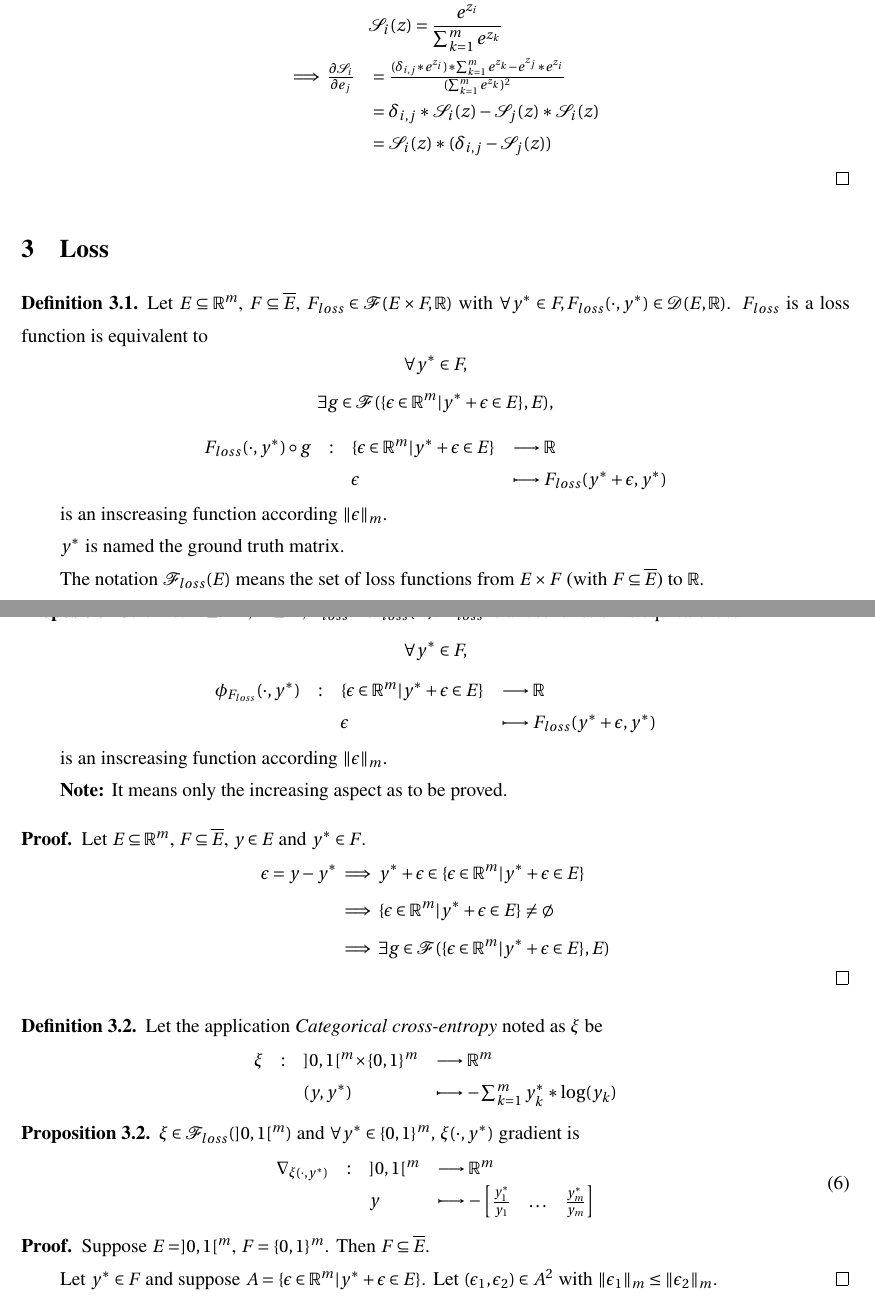
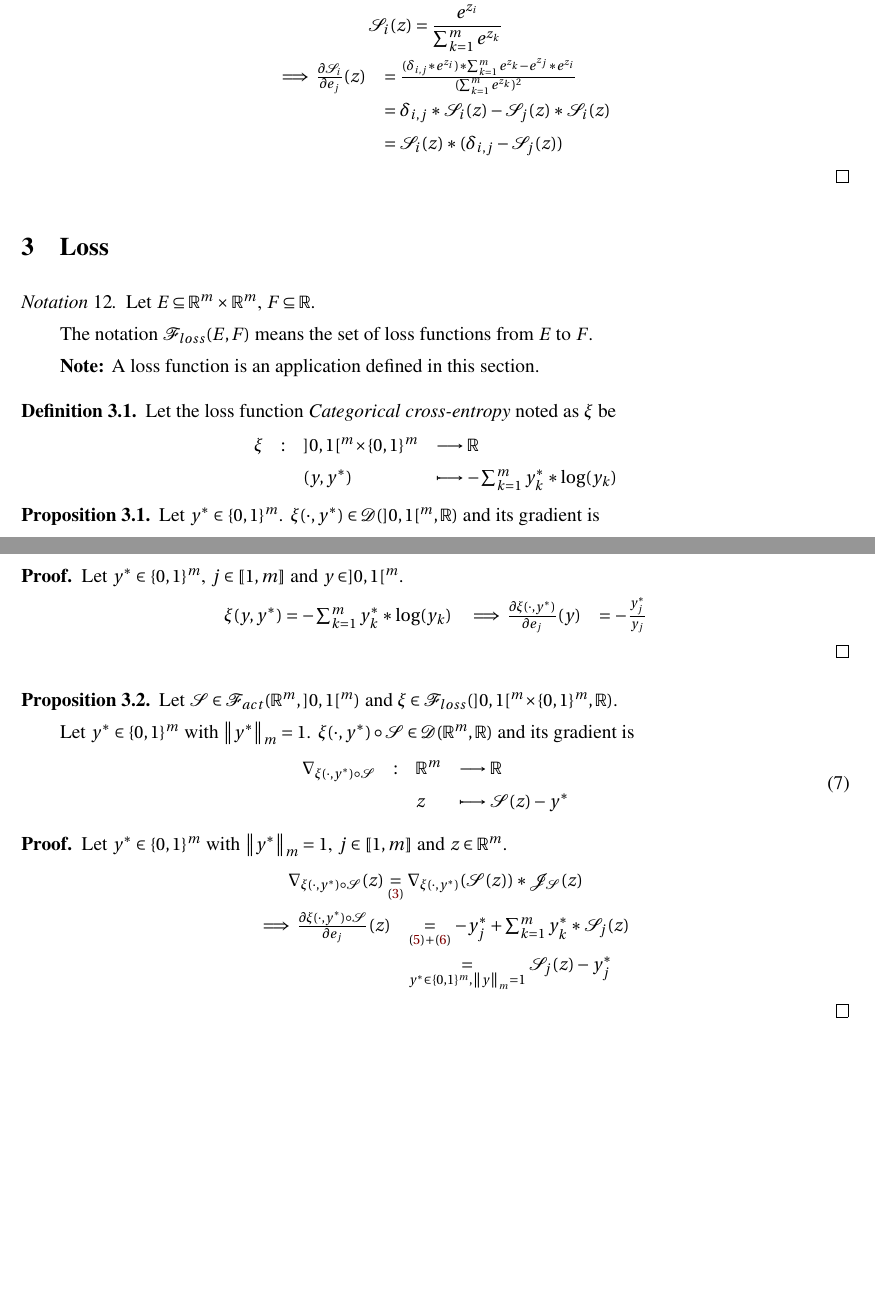
Before and after one commit to iLoveDataJjia/mathdl, a LaTeX document (mathdnn/paper.tex): two parts of pages 6 and 7 of 7, joined at a grey line, cut so that both start at the same text, the shorter picture padded with empty space. The pictures show the PDF file mathdnn/paper.pdf that the author committed with the source.

Commit message:
✨ [TEX] Remove loss def, Add \xi, \xi \circ \S dif

```diff
--- a/mathdnn/paper.tex
+++ b/mathdnn/paper.tex
@@ -343,5 +343,3 @@
 
 \section{Activation functions}
 
-% Act function definition
-\begin{definition}
@@ -351,8 +346,13 @@
-\end{definition}
+% Act function notation
+\begin{notation}
+  Let $E \subseteq \Real^m$, $F \subseteq \Real^m$. \par
+  The notation $\mathcal{F}_{act}(E,F)$ means the set of activation functions from $E$ to $F$. \par
+  \textbf{Note:} An activation function is an application defined in this section. \par
+\end{notation}
 
 % ReLU definition
 \begin{definition}
-  Let the application \textit{ReLU} noted as $\mathcal{R}$ be
+  Let the activation function \textit{ReLU} noted as $\mathcal{R}$ be
   \begin{equation*}
     \begin{array}{llll}
       \mathcal{R} & : & \Real^m & \longrightarrow \Real^m \\
@@ -444,12 +444,3 @@
 
 \section{Loss}
 
-% Loss function definition
-\begin{definition}
-  Let $E \subseteq \Real^m$, $F \subseteq \overline{E}$, $F_{loss} \in \mathcal{F}(E \times F,\Real)$
-  with $\forall y^* \in F, F_{loss}(\cdot,y^*) \in \mathcal{D}(E,\Real)$.
-  $F_{loss}$ is a loss function is equivalent to \begin{equation*}
-    \begin{gathered}
-      \forall y^* \in F, \\
-      \exists g \in \mathcal{F}(\{\epsilon \in \Real^m | y^* + \epsilon \in E\},E),
-    \end{gathered}
@@ -459,31 +446,0 @@
-      F_{loss}(\cdot,y^*) \circ g & : & \{\epsilon \in \Real^m | y^* + \epsilon \in E\} & \longrightarrow \Real \\
-      & & \epsilon & \longmapsto F_{loss}(y^* + \epsilon,y^*)
-    \end{array}
-  \end{equation*} \par
-  is an inscreasing function according $\norm{\epsilon}_m$. \par
-
-  $y^*$ is named the ground truth matrix. \par
-  The notation $\mathcal{F}_{loss}(E)$ means the set of loss functions from $E \times F$ (with $F \subseteq \overline{E}$) to $\Real$.
-\end{definition}
-
-% Loss function definition equivalent
-\begin{proposition}
-  {\normalfont
-    Let $E \subseteq \Real^m$, $F \subseteq \overline{E}$, $F_{loss} \in \mathcal{F}_{loss}(E)$.
-    $F_{loss}$ is a loss function is equivalent to \begin{equation*}
-      \begin{gathered}
-        \forall y^* \in F,
-      \end{gathered}
-    \end{equation*}
-    \begin{equation*}
-      \begin{array}{llll}
-        \phi_{F_{loss}}(\cdot,y^*) & : & \{\epsilon \in \Real^m | y^* + \epsilon \in E\} & \longrightarrow \Real \\
-        & & \epsilon & \longmapsto F_{loss}(y^* + \epsilon,y^*)
-      \end{array}
-    \end{equation*} \par
-    is an inscreasing function according $\norm{\epsilon}_m$. \par
-    \textbf{Note:} It means only the increasing aspect as to be proved.
-  }
-\end{proposition}
-
-\begin{proof}
@@ -497,11 +447,16 @@
-\end{proof}
+% Loss function notation
+\begin{notation}
+  Let $E \subseteq \Real^m \times \Real^m$, $F \subseteq \Real$. \par
+  The notation $\mathcal{F}_{loss}(E,F)$ means the set of loss functions from $E$ to $F$. \par
+  \textbf{Note:} A loss function is an application defined in this section. \par
+\end{notation}
 
 % Categorical cross-entropy loss definition
 \begin{definition}
-  Let the application \textit{Categorical cross-entropy} noted as $\xi$ be
+  Let the loss function \textit{Categorical cross-entropy} noted as $\xi$ be
   \begin{equation*}
     \begin{array}{llll}
-      \xi & : & ]0,1[^m \times \{0,1\}^m & \longrightarrow \Real^m \\
+      \xi & : & ]0,1[^m \times \{0,1\}^m & \longrightarrow \Real \\
       &   & (y,y^*) & \longmapsto - \sum_{k=1}^m y_k^* * \log(y_k)
     \end{array}
   \end{equation*} \par
@@ -510,9 +465,9 @@
 % Categorical cross-entropy loss differential
 \begin{proposition}
   {\normalfont
-    $\xi \in \mathcal{F}_{loss}(]0,1[^m)$ and $\forall y^* \in \{0,1\}^m,$ $\xi(\cdot,y^*)$ gradient is \begin{equation}
+    Let $y^* \in \{0,1\}^m$. $\xi(\cdot,y^*) \in \mathcal{D}(]0,1[^m, \Real)$ and its gradient is \begin{equation} \label{prop:cce_differential}
       \begin{array}{llll}
-        \nabla_{\xi(\cdot,y^*)} & : & ]0,1[^m  & \longrightarrow \Real^m \\
+        \nabla_{\xi(\cdot,y^*)} & : & ]0,1[^m  & \longrightarrow \Real \\
         &   & y & \longmapsto - \begin{bmatrix}
           \frac{y^*_1}{y_1} & \ldots & \frac{y^*_m}{y_m}
         \end{bmatrix}
@@ -522,6 +477,3 @@
 \end{proposition}
 
 \begin{proof}
-  Suppose $E = ]0,1[^m$, $F = \{0,1\}^m$. Then $F \subseteq \overline{E}$. \par
-  Let $y^* \in F$ and suppose $A = \{\epsilon \in \Real^m | y^* + \epsilon \in E\}$.
-  Let $(\epsilon_1, \epsilon_2) \in A^2$ with $\norm{\epsilon_1}_m \leq \norm{\epsilon_2}_m$.
@@ -527,0 +488,19 @@
+\begin{proposition}
+  {\normalfont
+    Let $\mathcal{S} \in \mathcal{F}_{act}(\Real^m,]0,1[^m)$ and $\xi \in \mathcal{F}_{loss}(]0,1[^m \times \{0,1\}^m, \Real)$. \par
+    Let $y^* \in \{0,1\}^m$ with $\norm{y^*}_m = 1$.
+    $\xi(\cdot,y^*) \circ \mathcal{S} \in \mathcal{D}(\Real^m,\Real)$ and its gradient is \begin{equation} \label{prop:cce_softmax_differential}
+      \begin{array}{llll}
+        \nabla_{\xi(\cdot,y^*) \circ \mathcal{S}} & : & \Real^m  & \longrightarrow \Real \\
+        &   & z & \longmapsto \mathcal{S}(z) - y^*
+      \end{array}
+    \end{equation}
+  }
+\end{proposition}
+
+\begin{proof}
+  Let $y^* \in \{0,1\}^m$ with $\norm{y^*}_m = 1$, $j \in \llbracket 1,m \rrbracket$ and $z \in \Real^m$. \begin{equation*}
+    \begin{gathered}
+      \nabla_{\xi(\cdot,y^*) \circ \mathcal{S}}(z) \underset{(\ref{theo:chain_rule})}{=} \nabla_{\xi(\cdot,y^*)}(\mathcal{S}(z)) * \mathcal{J}_{\mathcal{S}}(z)
+    \end{gathered}
+  \end{equation*}
```
Also changed, not shown: mathdnn/paper.pdf, mathdnn/paper.tex (46 more changed lines).
